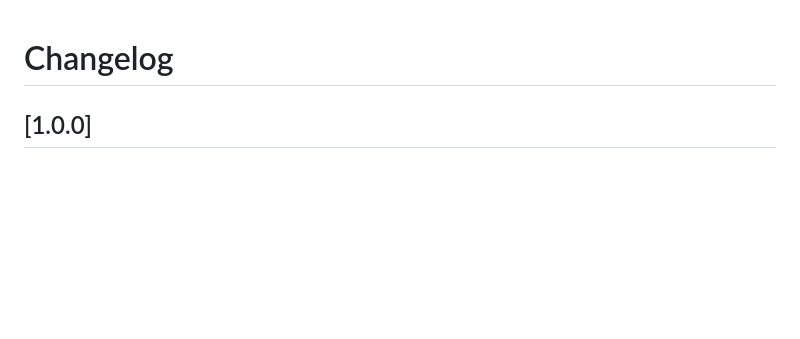
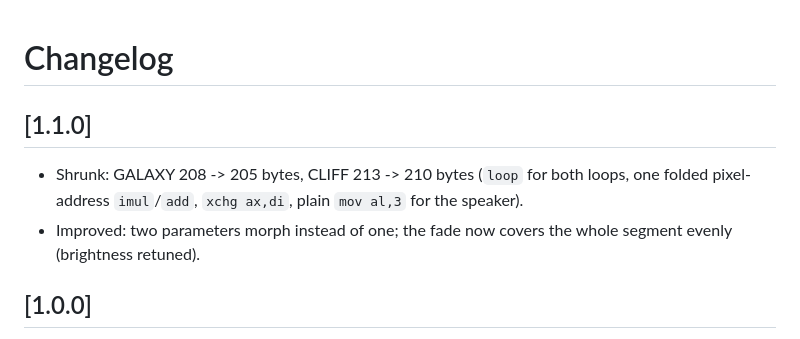
Before and after one commit to djayuffe/uber256-lab, a Markdown page: CHANGELOG.md, the part around the change. GitHub-like rendering; blank space fills up the shorter version.

```diff
--- a/CHANGELOG.md
+++ b/CHANGELOG.md
@@ -1,4 +1,8 @@
 # Changelog
+
+## [1.1.0]
+- Shrunk: GALAXY 208 -> 205 bytes, CLIFF 213 -> 210 bytes (`loop` for both loops, one folded pixel-address `imul`/`add`, `xchg ax,di`, plain `mov al,3` for the speaker).
+- Improved: two parameters morph instead of one; the fade now covers the whole segment evenly (brightness retuned).
 
 ## [1.0.0]
 - GALAXY (208 B): de Jong attractor with glow accumulation, morphing and orbit-driven speaker tone.
```
Also changed, not shown: README.md (+5 -5 lines), docs/galaxy.jpg, docs/gallery.jpg, 2 other files.
